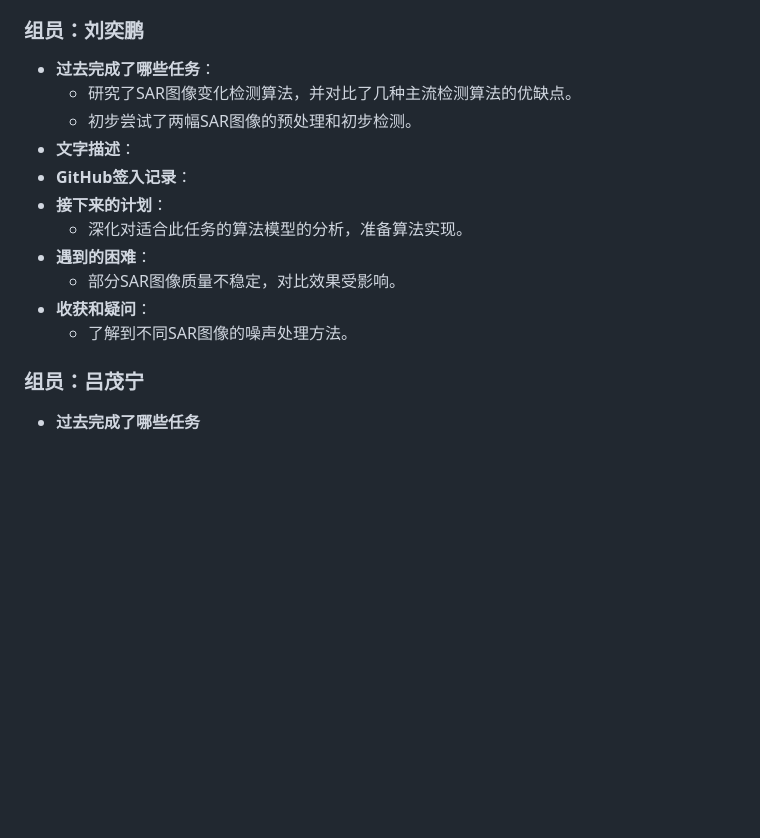
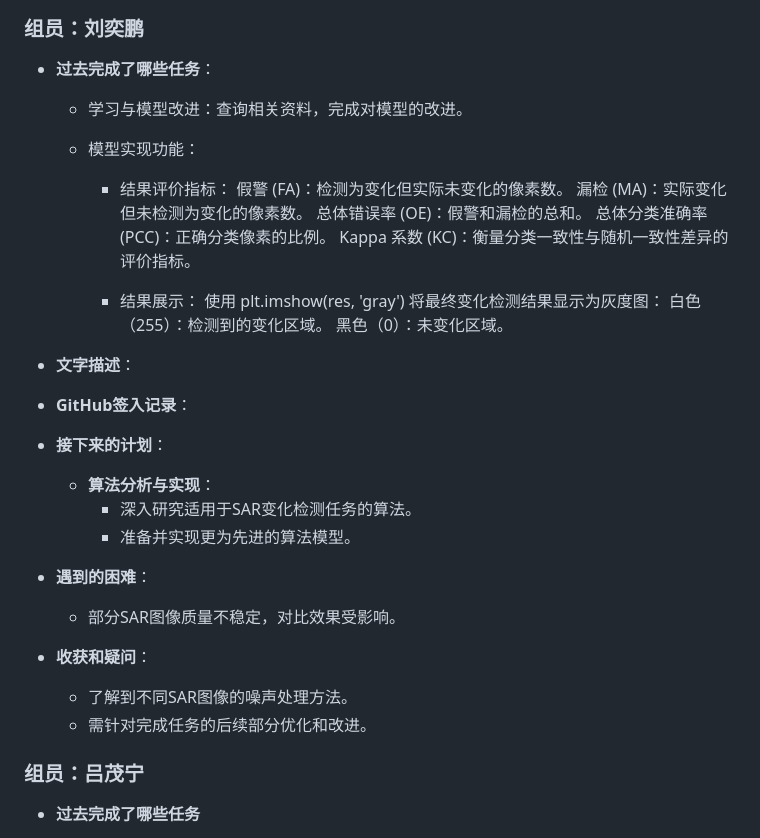
Before and after one commit to moon0rsun/Project-SoftWare, a Markdown page: 会议日志记录/Alpha-02.md, the part around the change. Drawn GitHub-style; blank space fills up the shorter version.

Commit message:
Update Alpha-02.md
11

```diff
--- a/会议日志记录/Alpha-02.md
+++ b/会议日志记录/Alpha-02.md
@@ -36,16 +36,34 @@
 ### 组员：刘奕鹏
 
 - **过去完成了哪些任务**：
-  - 研究了SAR图像变化检测算法，并对比了几种主流检测算法的优缺点。
-  - 初步尝试了两幅SAR图像的预处理和初步检测。
+
+  - 学习与模型改进：查询相关资料，完成对模型的改进。
+
+  - 模型实现功能：
+
+    - 结果评价指标：
+      假警 (FA)：检测为变化但实际未变化的像素数。
+      漏检 (MA)：实际变化但未检测为变化的像素数。
+      总体错误率 (OE)：假警和漏检的总和。
+      总体分类准确率 (PCC)：正确分类像素的比例。
+      Kappa 系数 (KC)：衡量分类一致性与随机一致性差异的评价指标。
+
+    - 结果展示：
+      使用 plt.imshow(res, 'gray') 将最终变化检测结果显示为灰度图：
+      白色（255）：检测到的变化区域。
+      黑色（0）：未变化区域。
+
 - **文字描述**：
 - **GitHub签入记录**：
 - **接下来的计划**：
-  - 深化对适合此任务的算法模型的分析，准备算法实现。
+  - **算法分析与实现**：
+    - 深入研究适用于SAR变化检测任务的算法。
+    - 准备并实现更为先进的算法模型。
 - **遇到的困难**：
   - 部分SAR图像质量不稳定，对比效果受影响。
 - **收获和疑问**：
   - 了解到不同SAR图像的噪声处理方法。
+  - 需针对完成任务的后续部分优化和改进。
 
 ### 组员：吕茂宁
 
```
